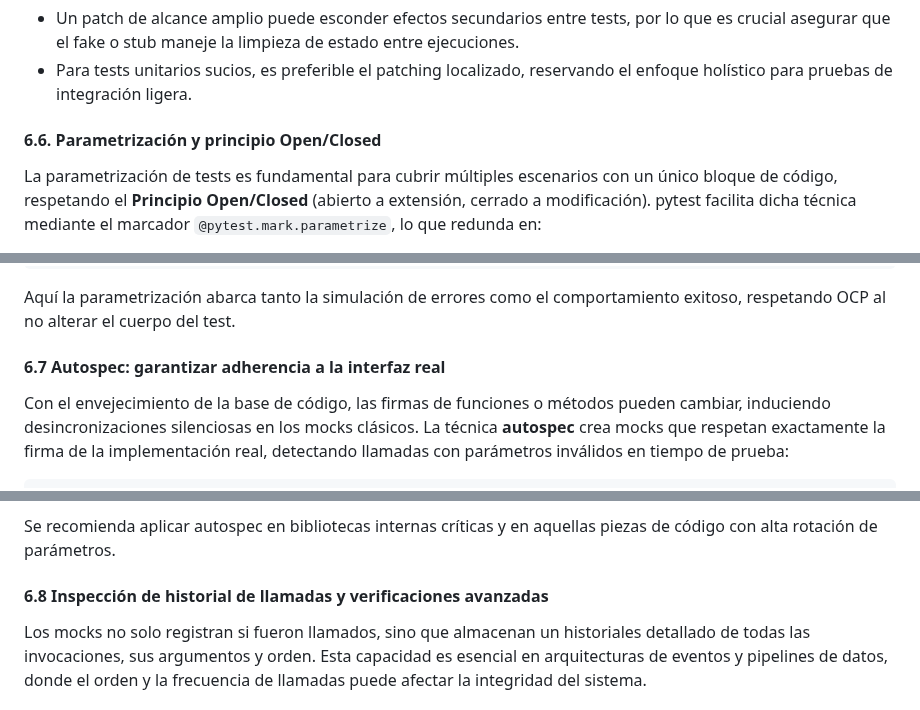
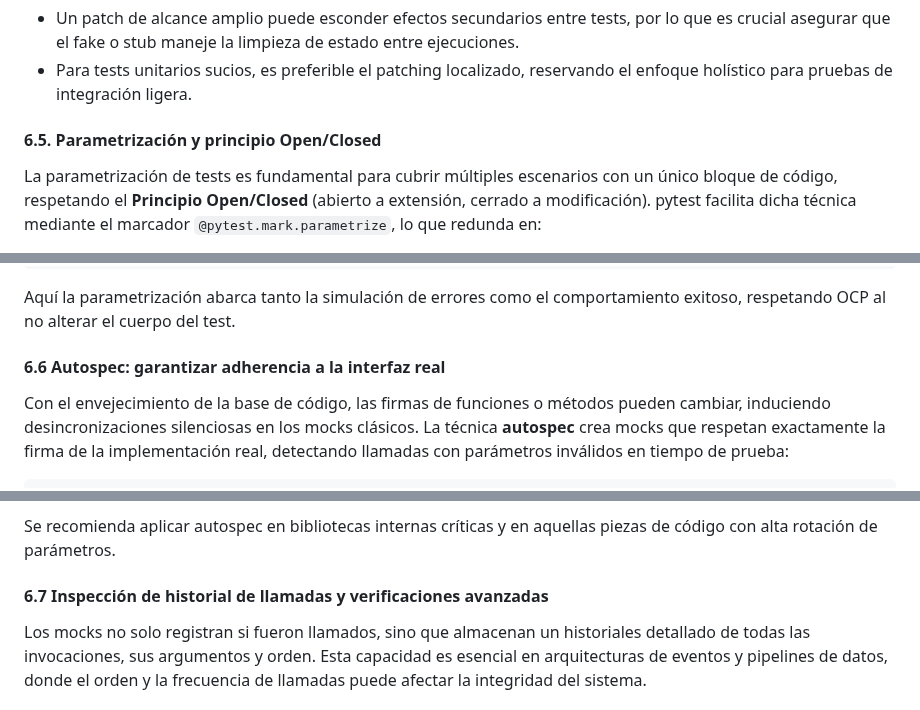
Before and after one commit to kapumota/DS, a Markdown page: 2025-1/Lectura20.md, 3 parts joined by grey strips. GitHub-like rendering.

```diff
--- a/2025-1/Lectura20.md
+++ b/2025-1/Lectura20.md
@@ -386,7 +386,7 @@ def parche_db(monkeypatch):
 * Para tests unitarios sucios, es preferible el patching localizado, reservando el enfoque holístico para pruebas de integración ligera.
 
 
-#### 6.6. Parametrización y principio Open/Closed
+#### 6.5. Parametrización y principio Open/Closed
 
 La parametrización de tests es fundamental para cubrir múltiples escenarios con un único bloque de código, respetando el **Principio Open/Closed** (abierto a extensión, cerrado a modificación). pytest facilita dicha técnica mediante el marcador `@pytest.mark.parametrize`, lo que redunda en:
 
@@ -430,7 +430,7 @@ def test_reintento_variado(monkeypatch, side_effect, resultado_esperado):
 
 Aquí la parametrización abarca tanto la simulación de errores como el comportamiento exitoso, respetando OCP al no alterar el cuerpo del test.
 
-#### 6.7 Autospec: garantizar adherencia a la interfaz real
+#### 6.6 Autospec: garantizar adherencia a la interfaz real
 
 Con el envejecimiento de la base de código, las firmas de funciones o métodos pueden cambiar, induciendo desincronizaciones silenciosas en los mocks clásicos. La técnica **autospec** crea mocks que respetan exactamente la firma de la implementación real, detectando llamadas con parámetros inválidos en tiempo de prueba:
 
@@ -452,7 +452,7 @@ def test_autospec():
 
 Se recomienda aplicar autospec en bibliotecas internas críticas y en aquellas piezas de código con alta rotación de parámetros.
 
-#### 6.8 Inspección de historial de llamadas y verificaciones avanzadas
+#### 6.7 Inspección de historial de llamadas y verificaciones avanzadas
 
 Los mocks no solo registran si fueron llamados, sino que almacenan un historiales detallado de todas las invocaciones, sus argumentos y orden. Esta capacidad es esencial en arquitecturas de eventos y pipelines de datos, donde el orden y la frecuencia de llamadas puede afectar la integridad del sistema.
 
```
Also changed, not shown: other parts of 2025-1/Lectura20.md (+7 -7 lines).
